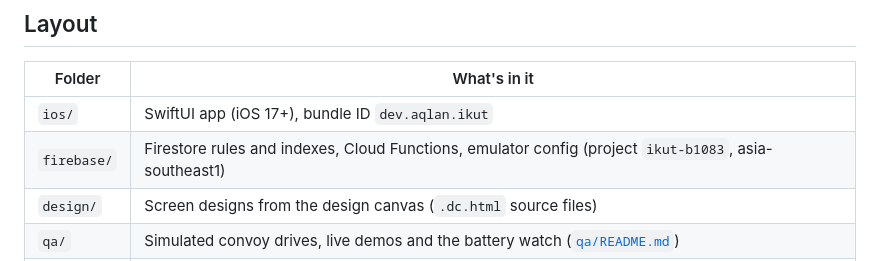
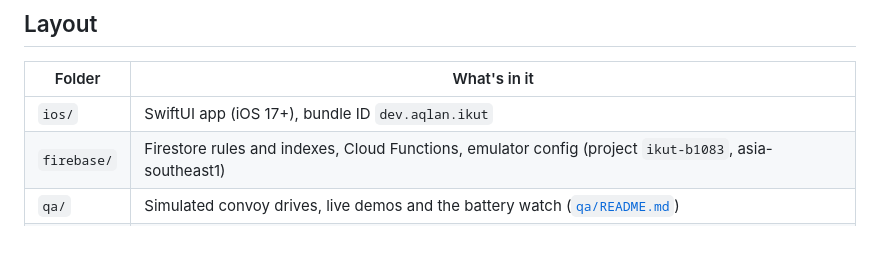
Before and after one commit to aqlanhadi/ikut, a Markdown page: README.md, the part around the change. Drawn GitHub-style.

Commit message:
Public CLAUDE.md (as CLAUDE.public.md, renamed on export); README drops the design row
Co-Authored-By: Claude Sonnet 5.5 <noreply@anthropic.com>

```diff
--- a/README.md
+++ b/README.md
@@ -8,7 +8,6 @@ An iOS app that keeps a group of cars traveling together in sync: a live convoy
 | --- | --- |
 | `ios/` | SwiftUI app (iOS 17+), bundle ID `dev.aqlan.ikut` |
 | `firebase/` | Firestore rules and indexes, Cloud Functions, emulator config (project `ikut-b1083`, asia-southeast1) |
-| `design/` | Screen designs from the design canvas (`.dc.html` source files) |
 | `qa/` | Simulated convoy drives, live demos and the battery watch ([`qa/README.md`](qa/README.md)) |
 | `tools/` | Helpers for working on tasks: start and finish a task, status, test summaries, emulators (`CLAUDE.md`, *Tools*); `tools/design-inventory.mjs` rewrites `ios/ikut/Debug/DesignInventory.swift` (the one-offs in Settings > Design, behind the name button): rerun it after a merge to refresh, `--check` says if it is stale, `--lower` lowers the ratchet ceilings (ad hoc literals, and the D78 token counts in `Debug/DesignTokenCeiling.swift`) after a piece that removes some |
 
```
Also changed, not shown: CLAUDE.md (added, +63 -0 lines).
